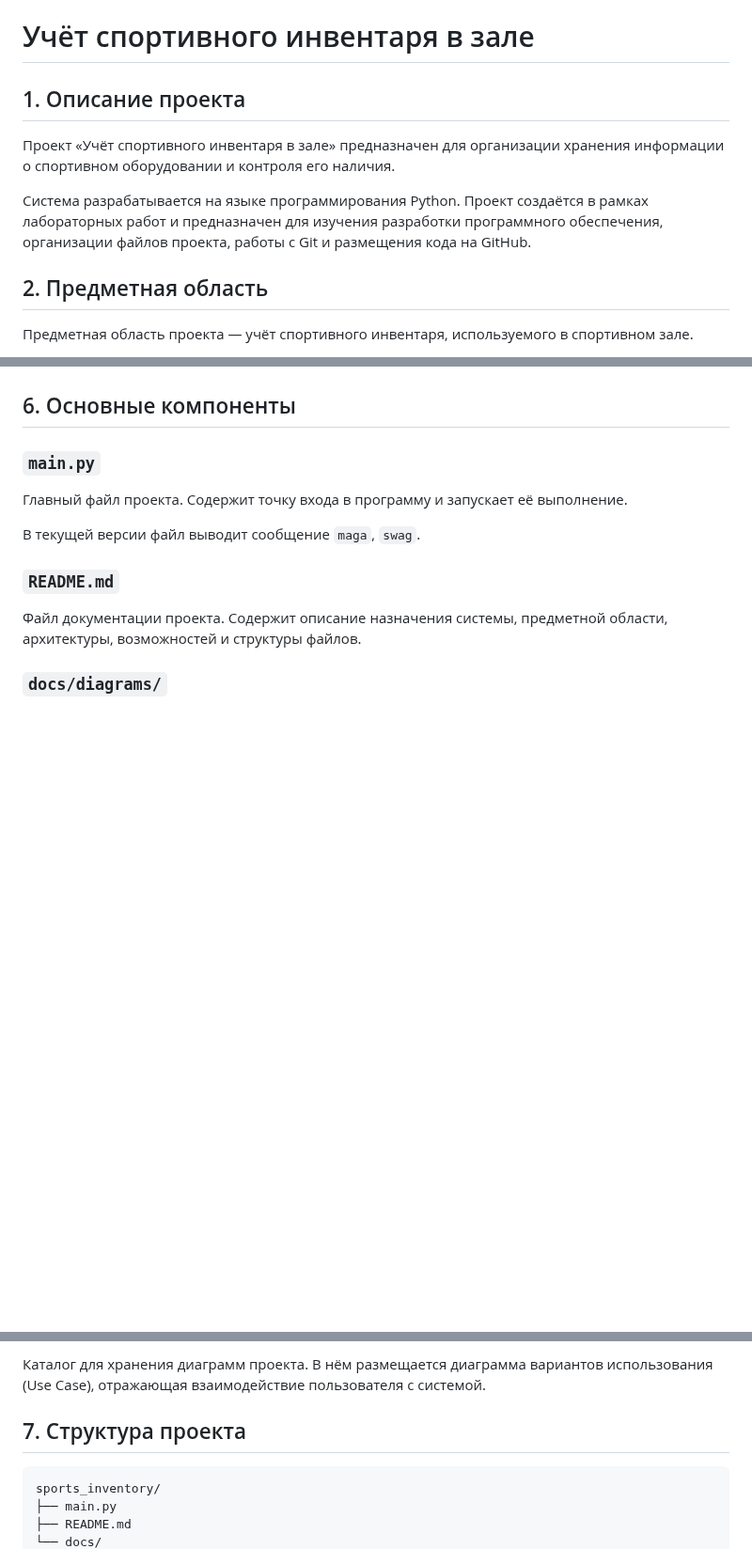
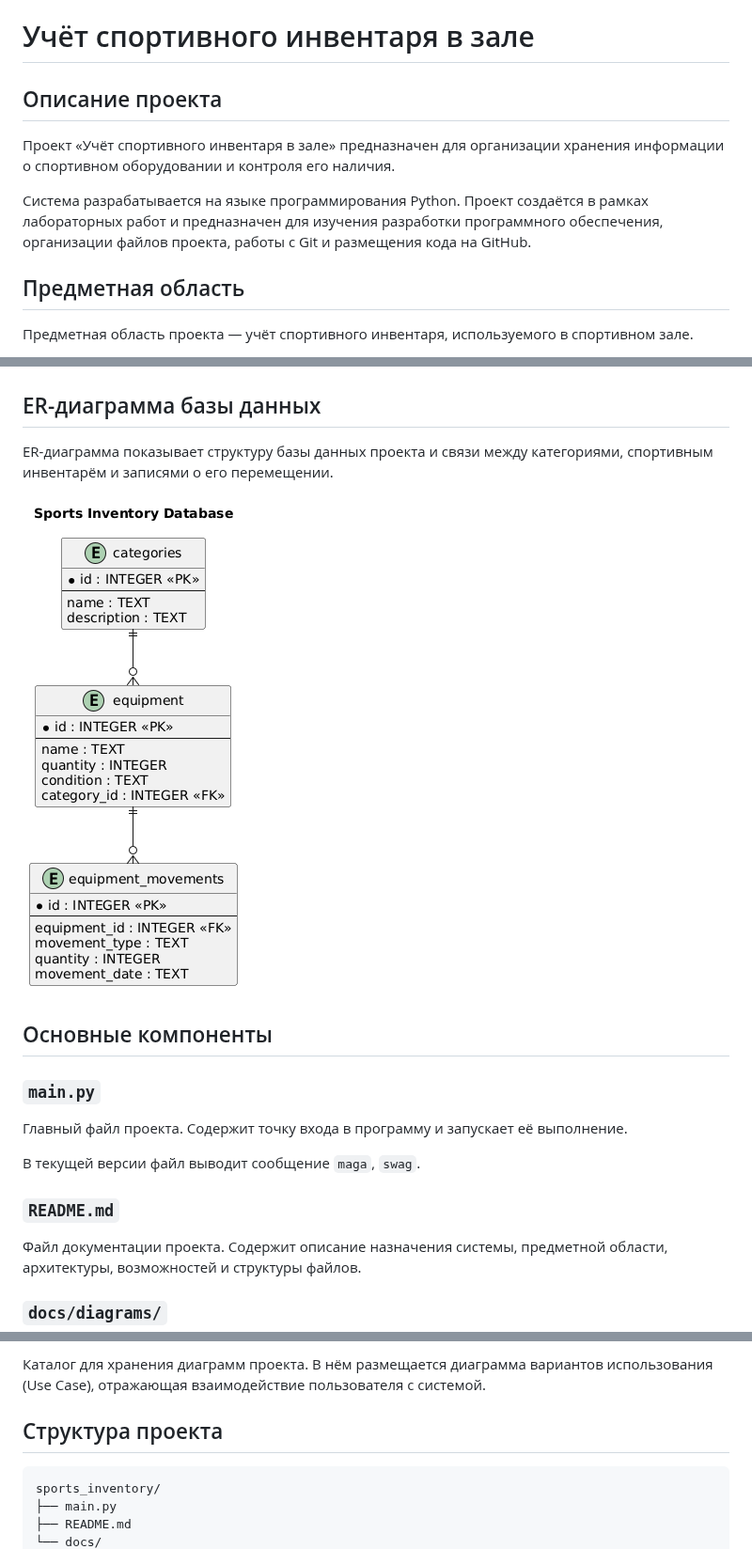
Before and after one commit to swedxww/sports_inventory, a Markdown page: README.md, 3 parts joined by grey strips. Shown at 94% size. Drawn GitHub-style; pictures changed too: docs/diagrams/er_diagrams.png (added); blank space fills up the shorter version.

Commit message:
Add database and ER diagram

````diff
--- a/README.md
+++ b/README.md
@@ -1,12 +1,12 @@
 # Учёт спортивного инвентаря в зале
 
-## 1. Описание проекта
+## Описание проекта
 
 Проект «Учёт спортивного инвентаря в зале» предназначен для организации хранения информации о спортивном оборудовании и контроля его наличия.
 
 Система разрабатывается на языке программирования Python. Проект создаётся в рамках лабораторных работ и предназначен для изучения разработки программного обеспечения, организации файлов проекта, работы с Git и размещения кода на GitHub.
 
-## 2. Предметная область
+## Предметная область
 
 Предметная область проекта — учёт спортивного инвентаря, используемого в спортивном зале.
 
@@ -48,7 +48,17 @@
 
 ![Диаграмма вариантов использования](docs/diagrams/use_case.png)
 
-## 6. Основные компоненты
+
+## ER-диаграмма базы данных
+
+ER-диаграмма показывает структуру базы данных проекта
+и связи между категориями, спортивным инвентарём
+и записями о его перемещении.
+
+![ER-диаграмма базы данных](docs/diagrams/er_diagrams.png)
+
+
+## Основные компоненты
 
 ### `main.py`
 
@@ -64,7 +74,7 @@
 
 Каталог для хранения диаграмм проекта. В нём размещается диаграмма вариантов использования (Use Case), отражающая взаимодействие пользователя с системой.
 
-## 7. Структура проекта
+## Структура проекта
 
 ```text
 sports_inventory/
````
Also changed, not shown: other parts of README.md (+7 -7 lines), 4 other files.
